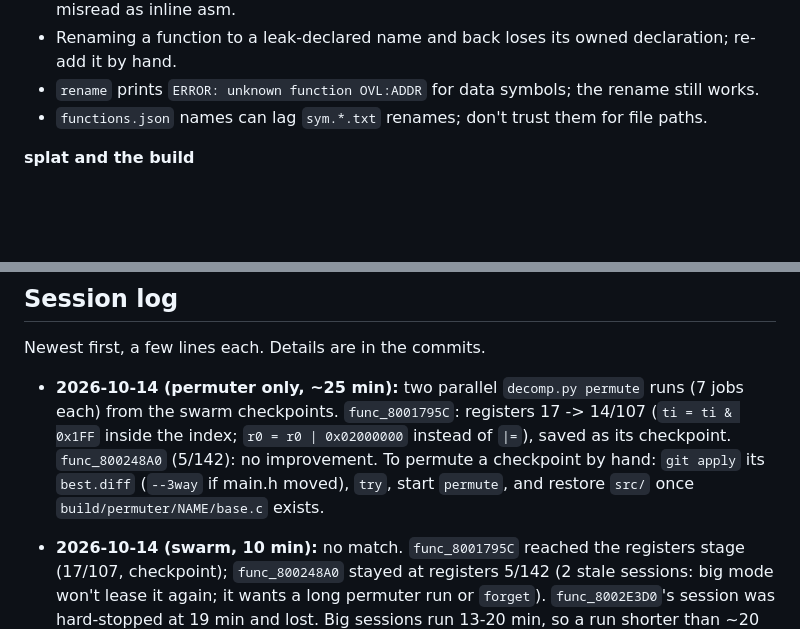
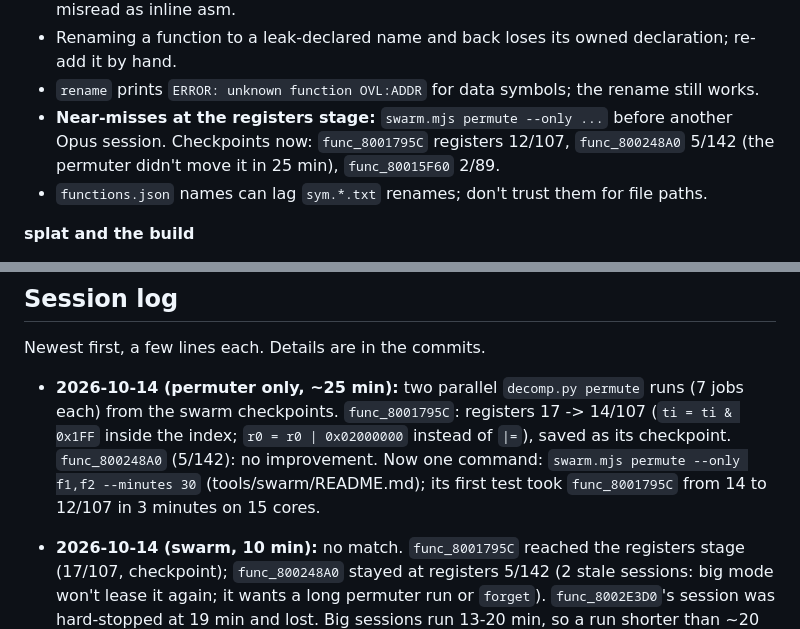
Before and after one commit to jake-r-r-w/crash_bash_decomp, a Markdown page: docs/AGENT_LOG.md, 2 parts joined by grey strips. Rendered like a GitHub page; blank space fills up the shorter version.

```diff
--- a/docs/AGENT_LOG.md
+++ b/docs/AGENT_LOG.md
@@ -238,6 +238,10 @@ Other:
   declaration; re-add it by hand.
 - `rename` prints `ERROR: unknown function OVL:ADDR` for data symbols; the
   rename still works.
+- **Near-misses at the registers stage:** `swarm.mjs permute --only ...`
+  before another Opus session. Checkpoints now: `func_8001795C` registers
+  12/107, `func_800248A0` 5/142 (the permuter didn't move it in 25 min),
+  `func_80015F60` 2/89.
 - `functions.json` names can lag `sym.*.txt` renames; don't trust them for
   file paths.
 
@@ -286,9 +290,9 @@ Newest first, a few lines each. Details are in the commits.
   runs (7 jobs each) from the swarm checkpoints. `func_8001795C`: registers
   17 -> 14/107 (`ti = ti & 0x1FF` inside the index; `r0 = r0 | 0x02000000`
   instead of `|=`), saved as its checkpoint. `func_800248A0` (5/142): no
-  improvement. To permute a checkpoint by hand: `git apply` its
-  `best.diff` (`--3way` if main.h moved), `try`, start `permute`, and
-  restore `src/` once `build/permuter/NAME/base.c` exists.
+  improvement. Now one command: `swarm.mjs permute --only f1,f2
+  --minutes 30` (tools/swarm/README.md); its first test took
+  `func_8001795C` from 14 to 12/107 in 3 minutes on 15 cores.
 - **2026-10-14 (swarm, 10 min):** no match. `func_8001795C` reached the
   registers stage (17/107, checkpoint); `func_800248A0` stayed at registers
   5/142 (2 stale sessions: big mode won't lease it again; it wants a long
```
Also changed, not shown: tools/swarm/README.md (+17 -0 lines).
